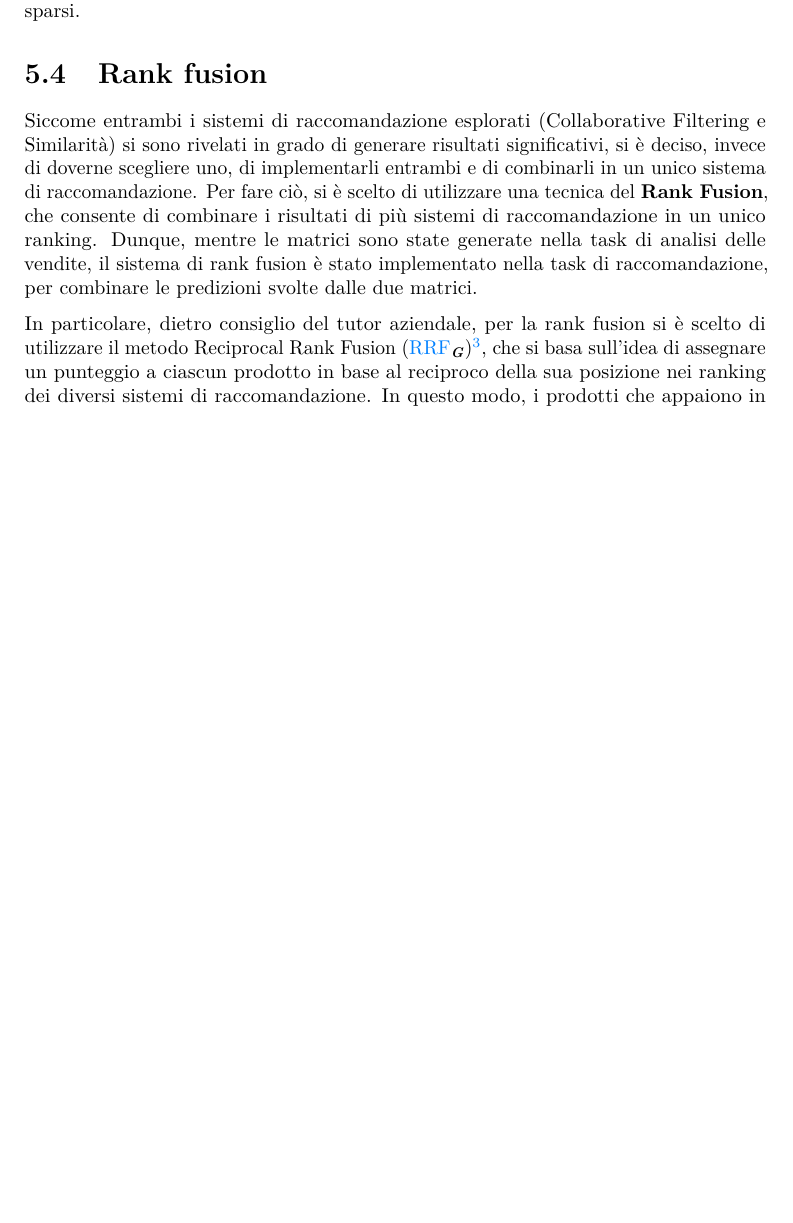
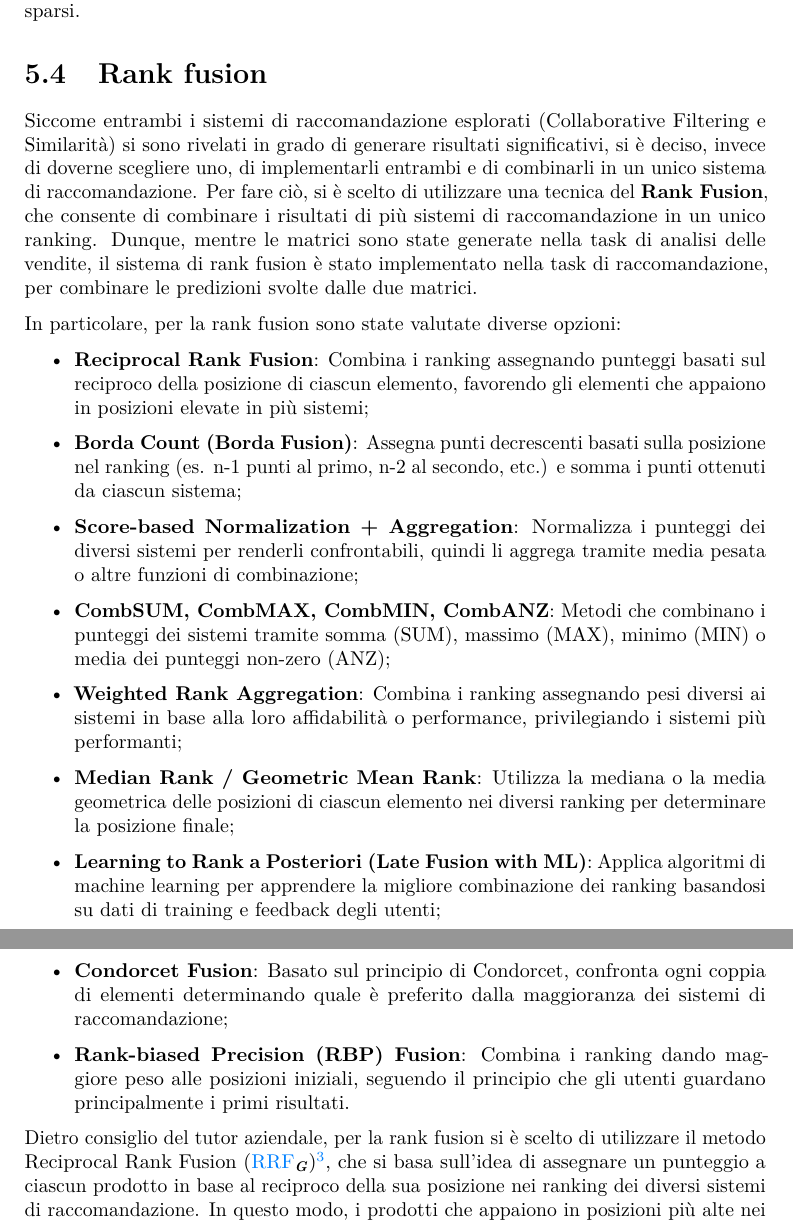
Before and after one commit to Rickyz03/Tesi-Laurea-Triennale-Informatica, a LaTeX thesis (thesis.tex, which reads chapters/5-sistema-raccomandazione.tex): part of page 52 of 93 before the commit and two parts of pages 52 and 53 of 94 after it, the two joined at a grey line, cut so that both start at the same text, the shorter picture padded with empty space. Compiled offline with pdfLaTeX.

Commit message:
Aggiornato confronto tra metodi di fusione

```diff
--- a/chapters/5-sistema-raccomandazione.tex
+++ b/chapters/5-sistema-raccomandazione.tex
@@ -140,7 +140,20 @@ Questo metodo sfrutta la ricchezza semantica dei nomi dei prodotti per identific
 Siccome entrambi i sistemi di raccomandazione esplorati (Collaborative Filtering e Similarità) si sono rivelati in grado di generare risultati significativi, si è deciso, invece di doverne scegliere uno, di implementarli entrambi e di combinarli in un unico sistema di raccomandazione. Per fare ciò, si è scelto di utilizzare una tecnica del \textbf{Rank Fusion}, che consente di combinare i risultati di più sistemi di raccomandazione in un unico ranking.
 Dunque, mentre le matrici sono state generate nella task di analisi delle vendite, il sistema di rank fusion è stato implementato nella task di raccomandazione, per combinare le predizioni svolte dalle due matrici.
 
-In particolare, dietro consiglio del tutor aziendale, per la rank fusion si è scelto di utilizzare il metodo Reciprocal Rank Fusion (\gls{rrf})\footcite{site:rrf-explained}, che si basa sull'idea di assegnare un punteggio a ciascun prodotto in base al reciproco della sua posizione nei ranking dei diversi sistemi di raccomandazione. In questo modo, i prodotti che appaiono in posizioni più alte nei ranking dei diversi sistemi ottengono un punteggio più alto, mentre quelli che appaiono in posizioni più basse ottengono un punteggio più basso.
+In particolare, per la rank fusion sono state valutate diverse opzioni:
+\begin{itemize}
+    \item \textbf{Reciprocal Rank Fusion}: Combina i ranking assegnando punteggi basati sul reciproco della posizione di ciascun elemento, favorendo gli elementi che appaiono in posizioni elevate in più sistemi;
+    \item \textbf{Borda Count (Borda Fusion)}: Assegna punti decrescenti basati sulla posizione nel ranking (es. n-1 punti al primo, n-2 al secondo, etc.) e somma i punti ottenuti da ciascun sistema;
+    \item \textbf{Score-based Normalization + Aggregation}: Normalizza i punteggi dei diversi sistemi per renderli confrontabili, quindi li aggrega tramite media pesata o altre funzioni di combinazione;
+    \item \textbf{CombSUM, CombMAX, CombMIN, CombANZ}: Metodi che combinano i punteggi dei sistemi tramite somma (SUM), massimo (MAX), minimo (MIN) o media dei punteggi non-zero (ANZ);
+    \item \textbf{Weighted Rank Aggregation}: Combina i ranking assegnando pesi diversi ai sistemi in base alla loro affidabilità o performance, privilegiando i sistemi più performanti;
+    \item \textbf{Median Rank / Geometric Mean Rank}: Utilizza la mediana o la media geometrica delle posizioni di ciascun elemento nei diversi ranking per determinare la posizione finale;
+    \item \textbf{Learning to Rank a Posteriori (Late Fusion with ML)}: Applica algoritmi di machine learning per apprendere la migliore combinazione dei ranking basandosi su dati di training e feedback degli utenti;
+    \item \textbf{Condorcet Fusion}: Basato sul principio di Condorcet, confronta ogni coppia di elementi determinando quale è preferito dalla maggioranza dei sistemi di raccomandazione;
+    \item \textbf{Rank-biased Precision (RBP) Fusion}: Combina i ranking dando maggiore peso alle posizioni iniziali, seguendo il principio che gli utenti guardano principalmente i primi risultati.
+\end{itemize}
+
+Dietro consiglio del tutor aziendale, per la rank fusion si è scelto di utilizzare il metodo Reciprocal Rank Fusion (\gls{rrf})\footcite{site:rrf-explained}, che si basa sull'idea di assegnare un punteggio a ciascun prodotto in base al reciproco della sua posizione nei ranking dei diversi sistemi di raccomandazione. In questo modo, i prodotti che appaiono in posizioni più alte nei ranking dei diversi sistemi ottengono un punteggio più alto, mentre quelli che appaiono in posizioni più basse ottengono un punteggio più basso.
 
 Il metodo RRF combina i ranking provenienti da diversi sistemi di raccomandazione attraverso una formula matematica ben definita. Dati $k$ sistemi di raccomandazione, ciascuno dei quali produce un ranking $R_i$ per un determinato utente, il punteggio RRF per un prodotto $p$ è calcolato come:
 
```
Also changed, not shown: chapters/6-progettazione-implementazione.tex (+1 -1 lines).
